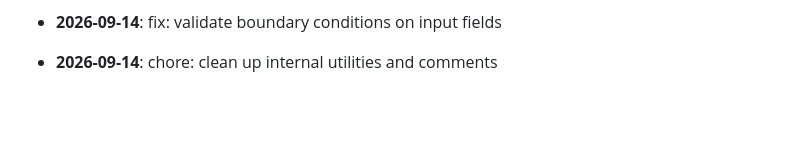
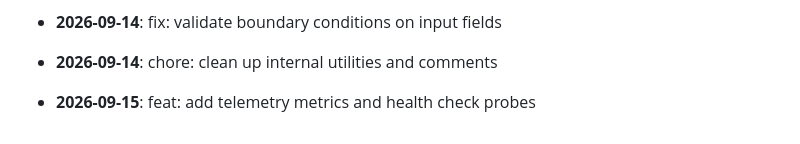
Before and after one commit to mdashfaqq/ReliefLink, a Markdown page: CHANGELOG.md, the part around the change. Rendered like a GitHub page; blank space fills up the shorter version.

Commit message:
feat: add telemetry metrics and health check probes

```diff
--- a/CHANGELOG.md
+++ b/CHANGELOG.md
@@ -149,3 +149,5 @@ All notable changes to ReliefLink are documented here.
 - **2026-09-14**: fix: validate boundary conditions on input fields
 
 - **2026-09-14**: chore: clean up internal utilities and comments
+
+- **2026-09-15**: feat: add telemetry metrics and health check probes
```
